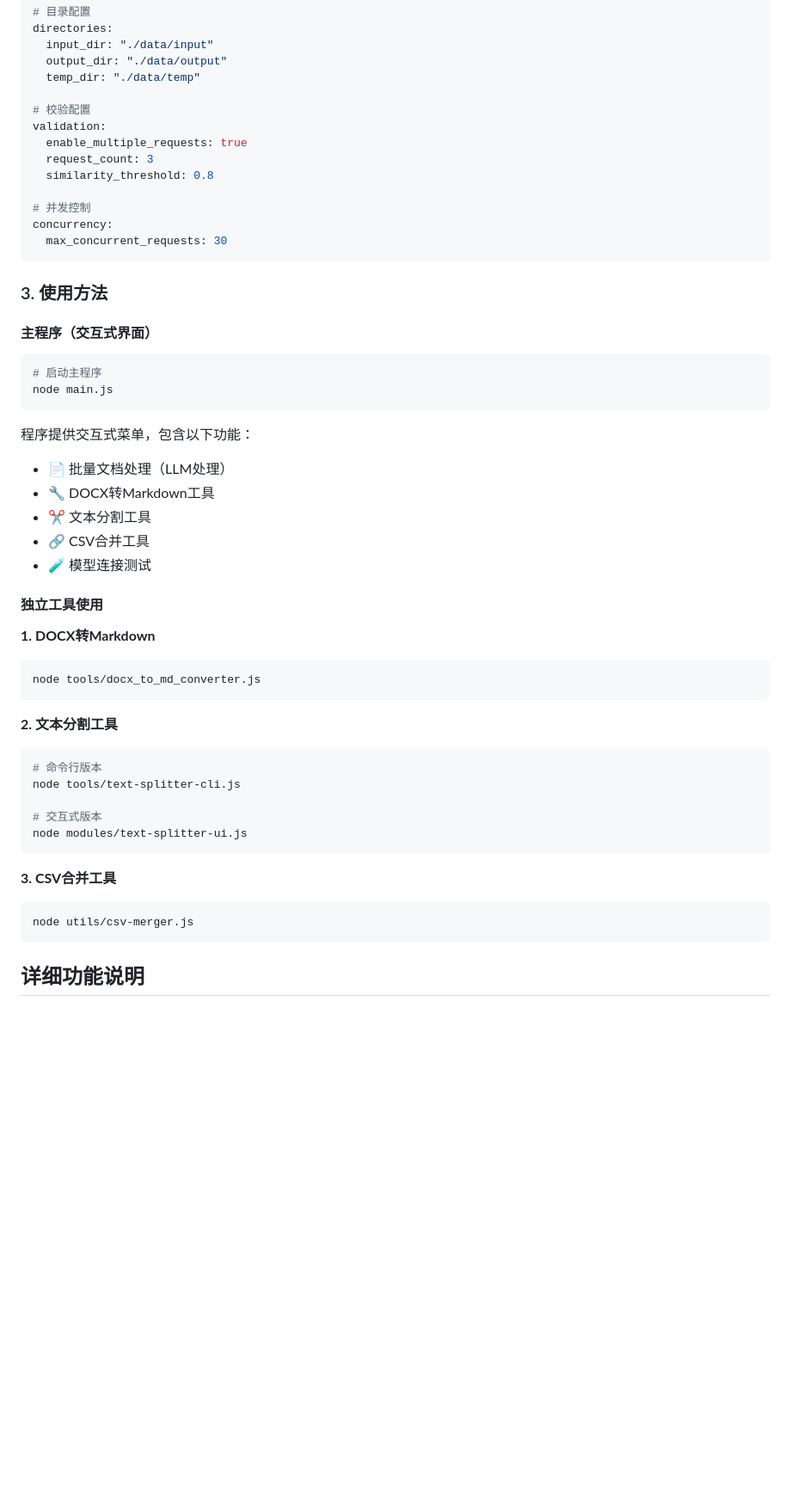
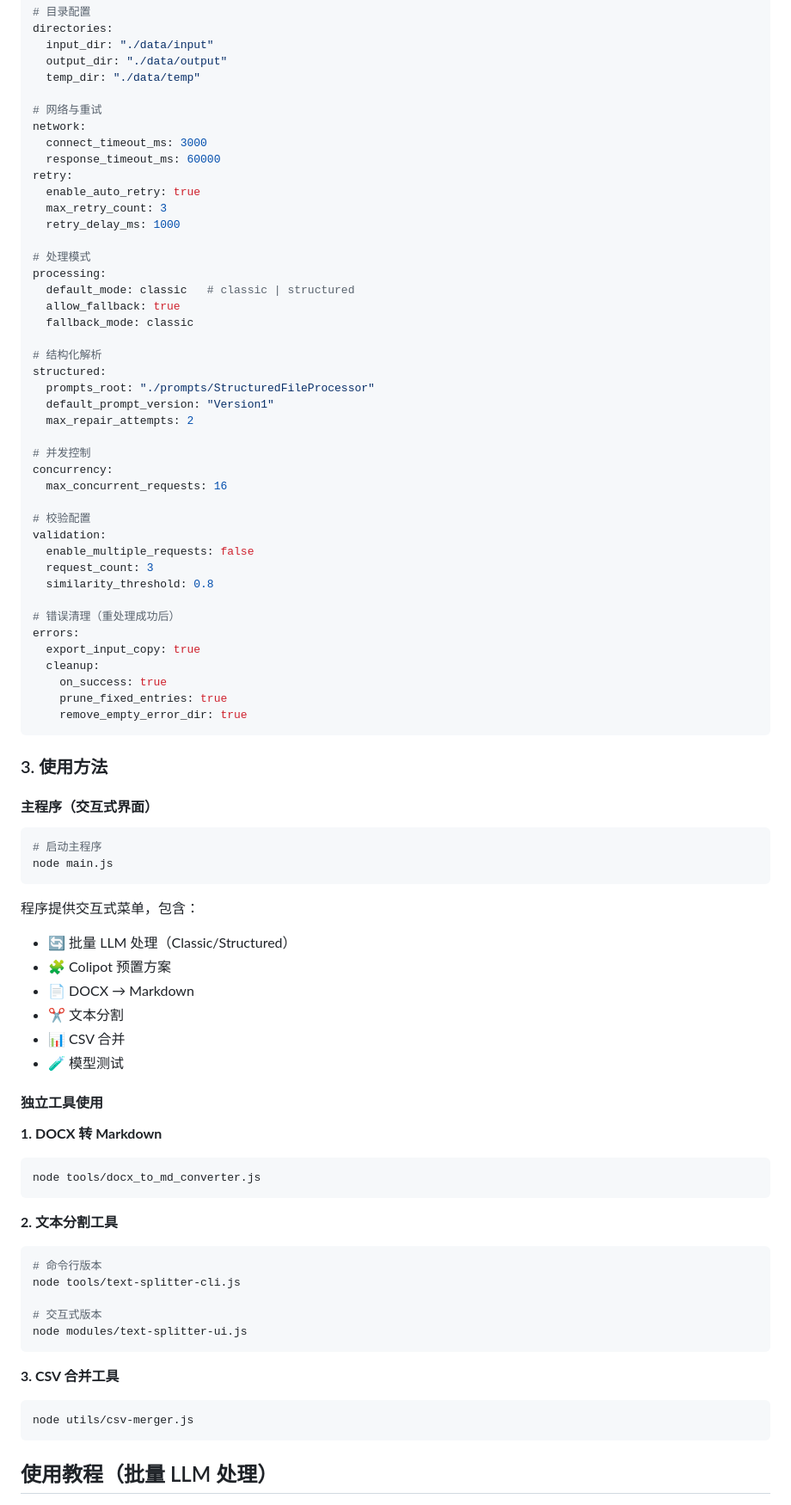
Before and after one commit to zhaowendao2005/DocumentTookit, a Markdown page: README.md, the part around one of its changes. Shown at 86% size. Drawn GitHub-style; blank space fills up the shorter version.

Commit message:
Version1 Beta

````diff
--- a/README.md
+++ b/README.md
@@ -93,15 +106,44 @@ directories:
   output_dir: "./data/output"
   temp_dir: "./data/temp"
 
+# 网络与重试
+network:
+  connect_timeout_ms: 3000
+  response_timeout_ms: 60000
+retry:
+  enable_auto_retry: true
+  max_retry_count: 3
+  retry_delay_ms: 1000
+
+# 处理模式
+processing:
+  default_mode: classic   # classic | structured
+  allow_fallback: true
+  fallback_mode: classic
+
+# 结构化解析
+structured:
+  prompts_root: "./prompts/StructuredFileProcessor"
+  default_prompt_version: "Version1"
+  max_repair_attempts: 2
+
+# 并发控制
+concurrency:
+  max_concurrent_requests: 16
+
 # 校验配置
 validation:
-  enable_multiple_requests: true
+  enable_multiple_requests: false
   request_count: 3
   similarity_threshold: 0.8
 
-# 并发控制
-concurrency:
-  max_concurrent_requests: 30
+# 错误清理（重处理成功后）
+errors:
+  export_input_copy: true
+  cleanup:
+    on_success: true
+    prune_fixed_entries: true
+    remove_empty_error_dir: true
 ```
 
 ### 3. 使用方法
@@ -113,16 +155,17 @@ concurrency:
 node main.js
 ```
 
-程序提供交互式菜单，包含以下功能：
-- 📄 批量文档处理（LLM处理）
-- 🔧 DOCX转Markdown工具
-- ✂️ 文本分割工具
-- 🔗 CSV合并工具
-- 🧪 模型连接测试
+程序提供交互式菜单，包含：
+- 🔄 批量 LLM 处理（Classic/Structured）
+- 🧩 Colipot 预置方案
+- 📄 DOCX → Markdown
+- ✂️ 文本分割
+- 📊 CSV 合并
+- 🧪 模型测试
 
 #### 独立工具使用
 
-**1. DOCX转Markdown**
+**1. DOCX 转 Markdown**
 ```bash
 node tools/docx_to_md_converter.js
 ```
@@ -136,10 +179,10 @@ node tools/text-splitter-cli.js
 node modules/text-splitter-ui.js
 ```
 
-**3. CSV合并工具**
+**3. CSV 合并工具**
 ```bash
 node utils/csv-merger.js
 ```
 
-## 详细功能说明
+## 使用教程（批量 LLM 处理）
 
````
Also changed, not shown: other parts of README.md (+100 -40 lines).
